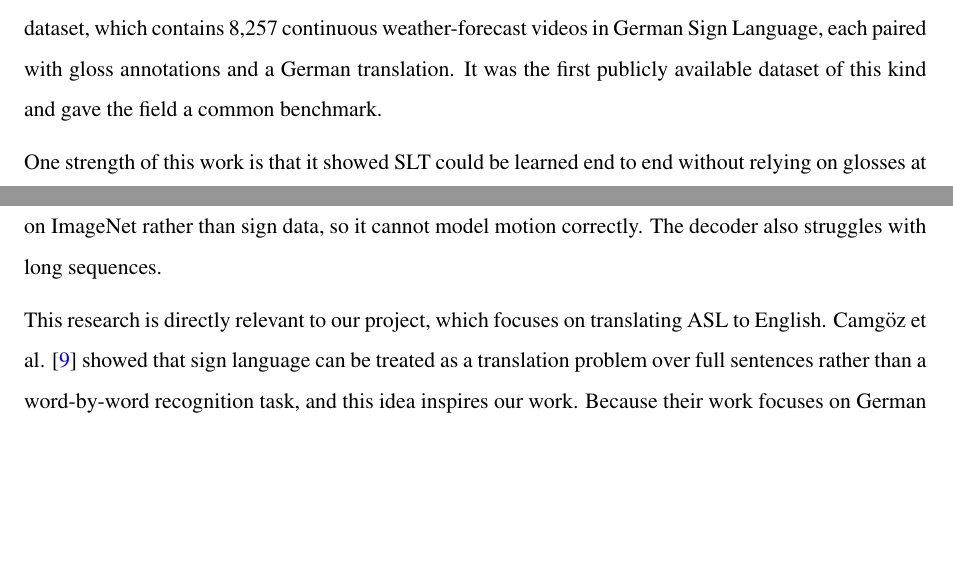
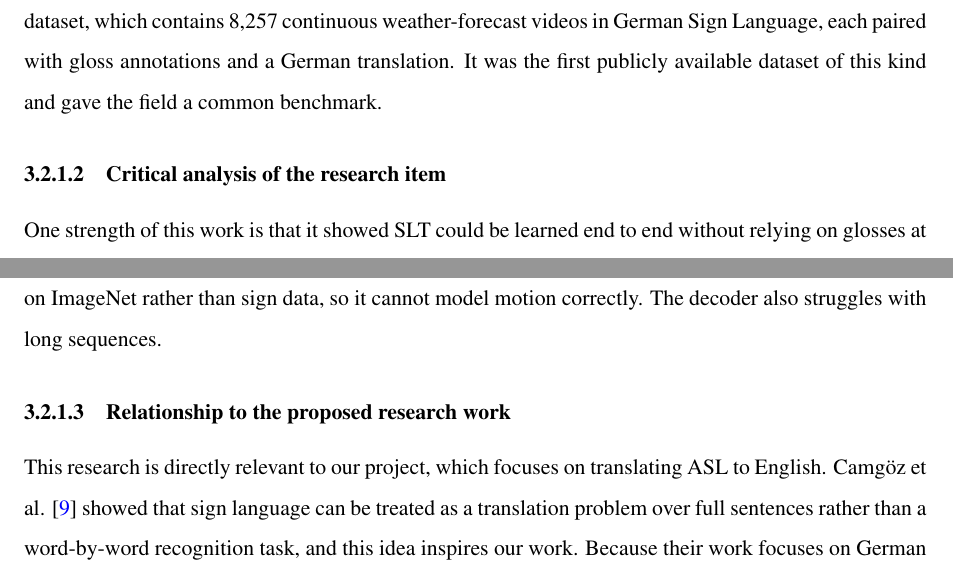
Before and after one commit to WyvRacersDev/FYP, a LaTeX thesis (main.tex): two parts of page 24 of 56 before the commit and two parts of page 24 of 57 after it, joined at a grey line, cut so that both start at the same text, the shorter picture padded with empty space. Compiled offline with pdfLaTeX.

Commit message:
1 out of 15 LR items done

```diff
--- a/main.tex
+++ b/main.tex
@@ -286,8 +290,15 @@ This section will include a detailed literature review of studies and work done
 Bridging the communication gap between the Deaf community and those who do not use sign language has been a primary objective in assistive technologies. Traditionally, Sign Language Recognition systems focused on mapping one sign to one word for translation rather than a full-sentence translation. To improve this a solution was proposed by Camgöz et al. \cite{ref:Camgoz:2018} formalized SLT as a Seq2Seq problem, which shifted the objective from isolated sign prediction to generating natural spoken language sentences directly from video. It introduced an end-to-end deep learning framework that pairs a 2D CNN, to extract the spatial features from each frame, with a GRU-based encoder-decoder. An attention mechanism (both Bahdanau and Luong variants were tested) lets the decoder focus on different parts of the video while producing each target word. They tried two setups: an end-to-end model that translates directly from frames, and a hybrid model that first recognizes intermediate gloss annotations and then translates the glosses into text. The authors also introduced the RWTH-PHOENIX-Weather 2014T (PHOENIX14T) dataset, which contains 8,257 continuous weather-forecast videos in German Sign Language, each paired with gloss annotations and a German translation. It was the first publicly available dataset of this kind and gave the field a common benchmark.
 
+\subsubsection{Critical analysis of the research item}
 One strength of this work is that it showed SLT could be learned end to end without relying on glosses at inference time, which makes the approach easier to extend to new data. Their experiments also showed that attention clearly improves translation quality over a plain encoder-decoder, and the gloss-to-text results (19.26 BLEU-4) gave a useful benchmark to compare end-to-end models against. Releasing PHOENIX14T was arguably just as important, since later SLT work has relied on it heavily for the purpose of benchmarking. However, the study has several limitations. The end-to-end model reached only about 9.6 BLEU-4 on the test set, which is around half the gloss-based upper bound, so direct video-to-text translation was still far from practically useable. The dataset covers only one small domain (weather forecasts) with a small vocabulary and a limited number of signers, so the results may not carry over to everyday conversation. The visual features come from a frame-level 2D CNN pretrained on ImageNet rather than sign data, so it cannot model motion correctly. The decoder also struggles with long sequences.
 
+\subsubsection{Relationship to the proposed research work}
 This research is directly relevant to our project, which focuses on translating ASL to English. Camg\"oz et al. \cite{ref:Camgoz:2018} showed that sign language can be treated as a translation problem over full sentences rather than a word-by-word recognition task, and this idea inspires our work. Because their work focuses on German Sign Language, it leaves room for further work on ASL to English translation, which is the problem we aim to address.
+
+
+
+
+
 \section{Literature Review Summary Table}
 Please provide a compact summary of your literature review as provided in the table \ref{tab:1}, for the development project.
 \begin{table}[!h]
```
Also changed, not shown: main.tex (6 more changed lines), 2 other files.
